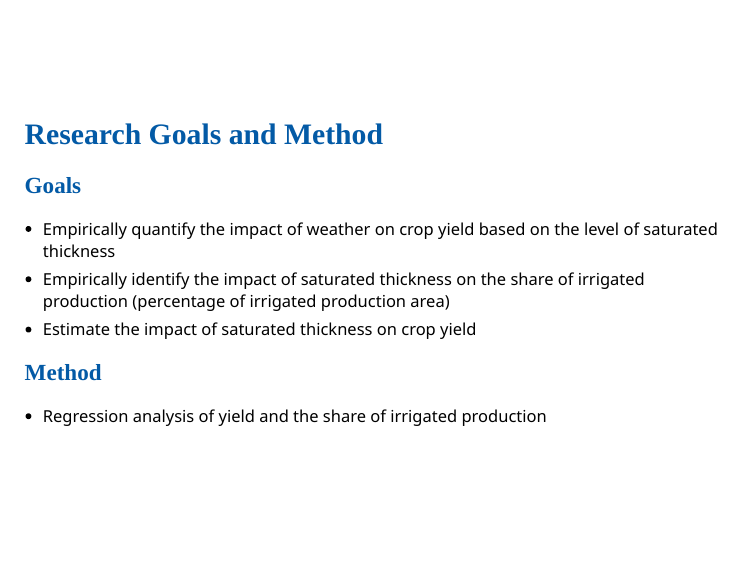
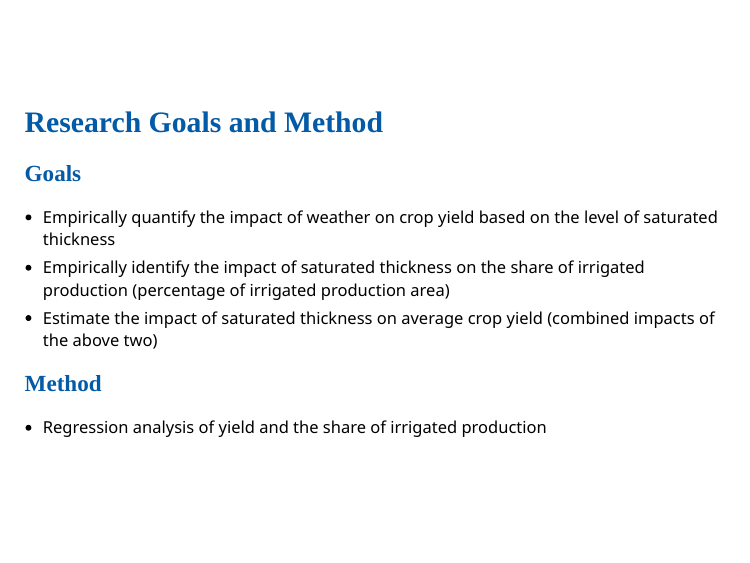
Before and after one commit to tmieno2/KobeSeminar, an R Markdown document (presentation_x.rmd): page 13 of 56. The pictures show the slides in the output file presentation_x.html that the author committed with the source; the slides are laid out offline by our stand-in for remark.js, each with all of its steps uncovered, in fonts that may differ from those the slides ask for, and without slide numbers, shadows or browser add-ons; a font, style sheet, LaTeX package, included part or bibliography that could not be used is replaced or left out.

Commit message:
minor change

```diff
--- a/presentation_x.rmd
+++ b/presentation_x.rmd
@@ -263,7 +263,7 @@ class: middle
 
 + Empirically quantify the impact of weather on crop yield based on the level of saturated thickness
 + Empirically identify the impact of saturated thickness on the share of irrigated production (percentage of irrigated production area)
-+ Estimate the impact of saturated thickness on crop yield
++ Estimate the impact of saturated thickness on average crop yield (combined impacts of the above two)
 
 ## Method
 
```
Also changed, not shown: presentation_x.html.
